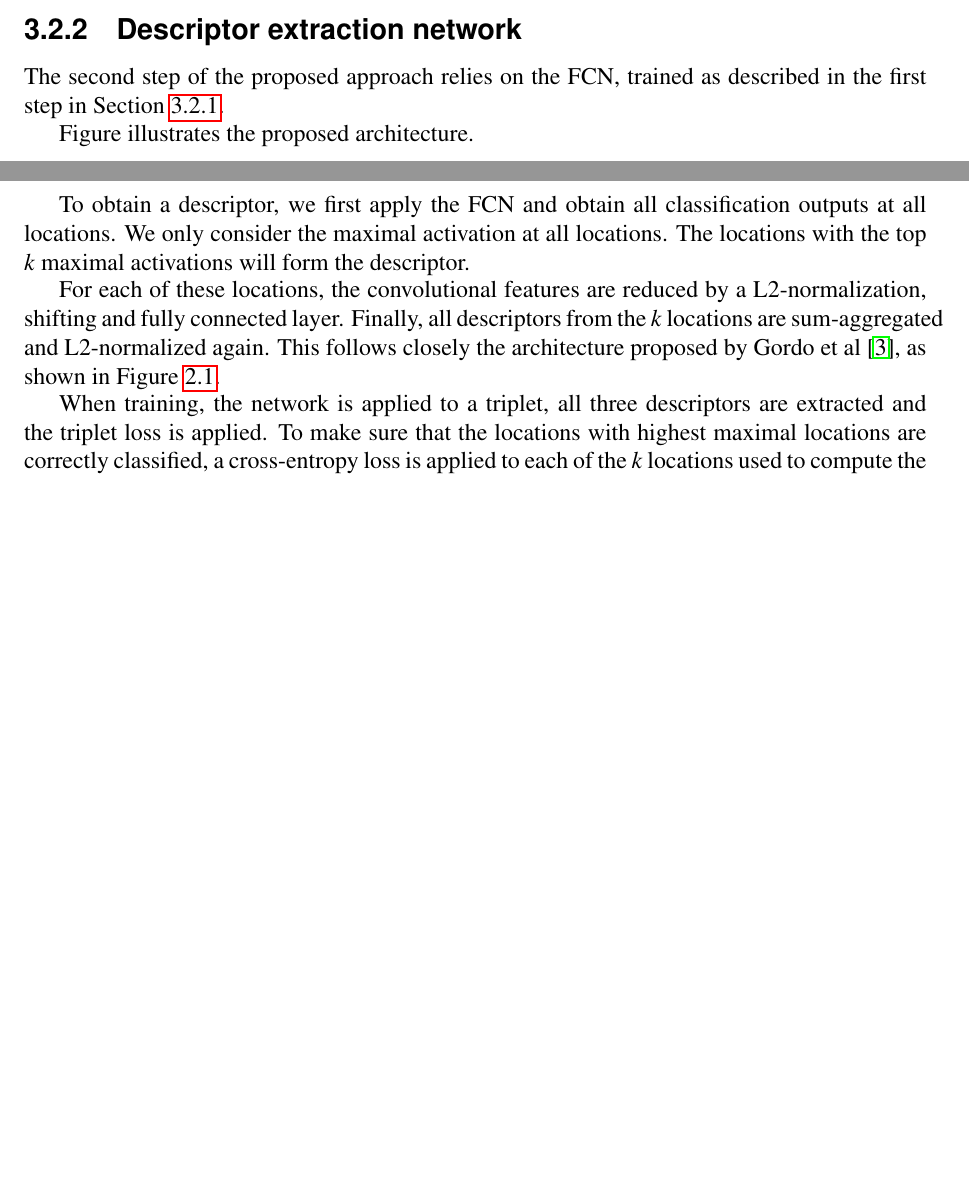
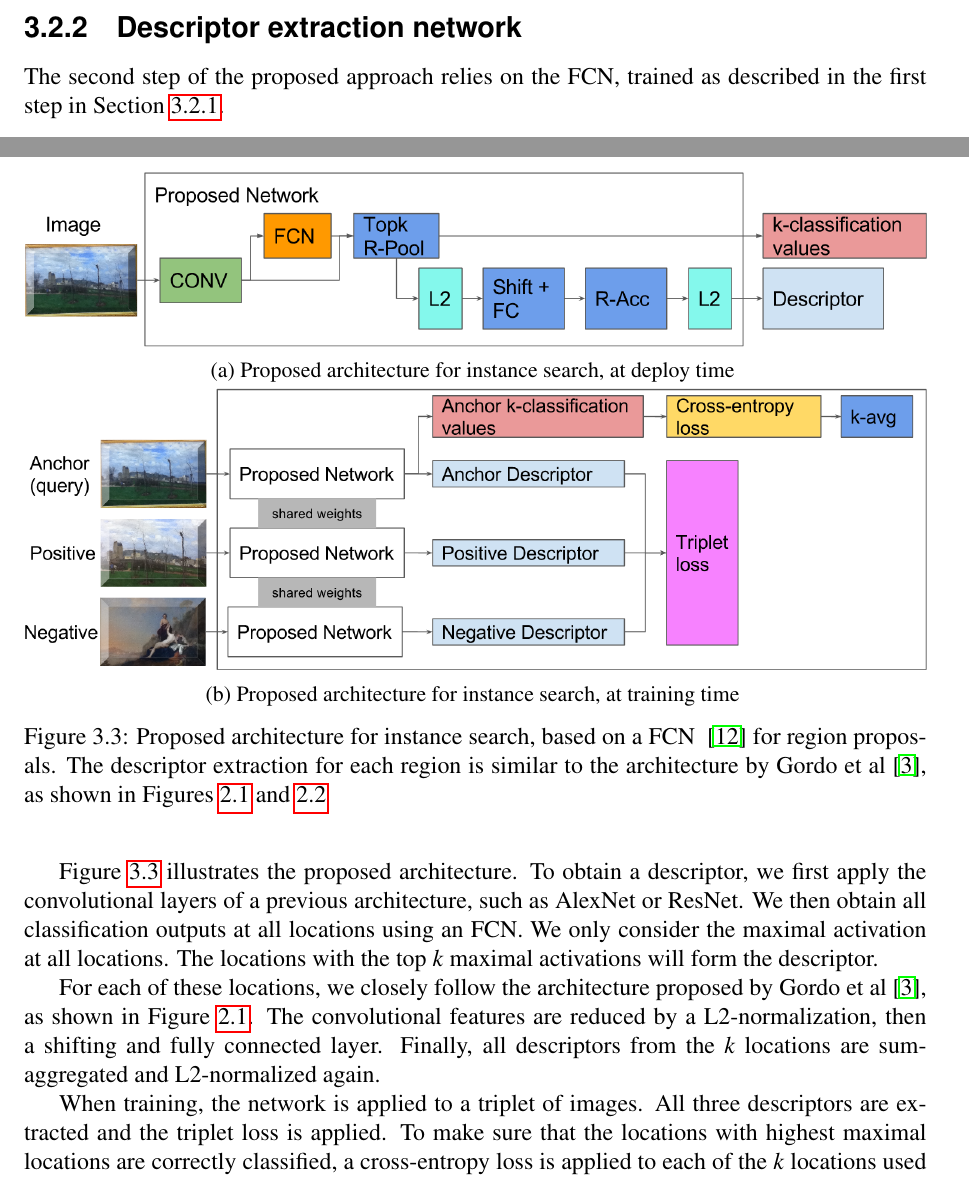
Before and after one commit to MatthiasKohl/nn_retrieval_report, a LaTeX book (full_report.tex, which reads chapters/contributions.tex): two parts of pages 18 and 20 of 33 before the commit and two parts of pages 18 and 20 of 35 after it, joined at a grey line, cut so that both start at the same text, the shorter picture padded with empty space. Compiled offline with pdfLaTeX.

Commit message:
added architecture to contributions

```diff
--- a/chapters/contributions.tex
+++ b/chapters/contributions.tex
@@ -313,26 +313,45 @@ consumption, the aspect ratios are limited by introducing uniform
 random noise on the smaller side of images with high aspect ratios.
 
 \subsection{Descriptor extraction network}
+\begin{figure}
+\begin{subfigure}{\textwidth}
+\includegraphics[width=\textwidth]{img/contrib_deploy.png}
+\caption{Proposed architecture for instance search, at deploy time
+\label{fig:contribdeploy}}
+\end{subfigure}
+
+\begin{subfigure}{\textwidth}
+\includegraphics[width=\textwidth]{img/contrib_train.png}
+\caption{Proposed architecture for instance search, at training time
+\label{fig:contribtrain}}
+\end{subfigure}
+\caption{Proposed architecture for instance search, based on a FCN
+~\cite{long_fully_2015} for region proposals. The descriptor extraction
+for each region is similar to the architecture by
+Gordo et al~\cite{gordo_deep_2016}, as shown in
+Figures~\ref{fig:gordo_deploy}~and~\ref{fig:gordo_train}
+\label{fig:contrib}}
+\end{figure}
+
 The second step of the proposed approach relies on the FCN, trained
 as described in the first step in Section~\ref{sec:fcnfinetune}.
 
-Figure % TODO
-illustrates the proposed architecture.
-
-To obtain a descriptor, we first apply the FCN and obtain all
-classification outputs at all locations. We only consider the
+Figure~\ref{fig:contrib} illustrates the proposed architecture.
+To obtain a descriptor, we first apply the convolutional layers of
+a previous architecture, such as AlexNet or ResNet. We then obtain all
+classification outputs at all locations using an FCN. We only consider the
 maximal activation at all locations. The locations with the
 top $k$ maximal activations will form the descriptor.
 
-For each of these locations, the convolutional features are
-reduced by a L2-normalization, shifting and fully connected
+For each of these locations, we closely follow the architecture
+proposed by Gordo et al~\cite{gordo_deep_2016}, as shown in
+Figure~\ref{fig:gordo_deploy}. The convolutional features are
+reduced by a L2-normalization, then a shifting and fully connected
 layer. Finally, all descriptors from the $k$ locations are
-sum-aggregated and L2-normalized again. This follows closely
-the architecture proposed by Gordo et al~\cite{gordo_deep_2016},
-as shown in Figure~\ref{fig:gordo_deploy}.
+sum-aggregated and L2-normalized again.
 
-When training, the network is applied to a triplet, all
-three descriptors are extracted and the triplet loss is
+When training, the network is applied to a triplet of images.
+All three descriptors are extracted and the triplet loss is
 applied. To make sure that the locations with highest
 maximal locations are correctly classified, a
 cross-entropy loss is applied to each of the $k$ locations
```
Also changed, not shown: img/contrib_deploy.png (added), img/contrib_train.png (added), chapters/contributions.tex (2 more changed lines).
